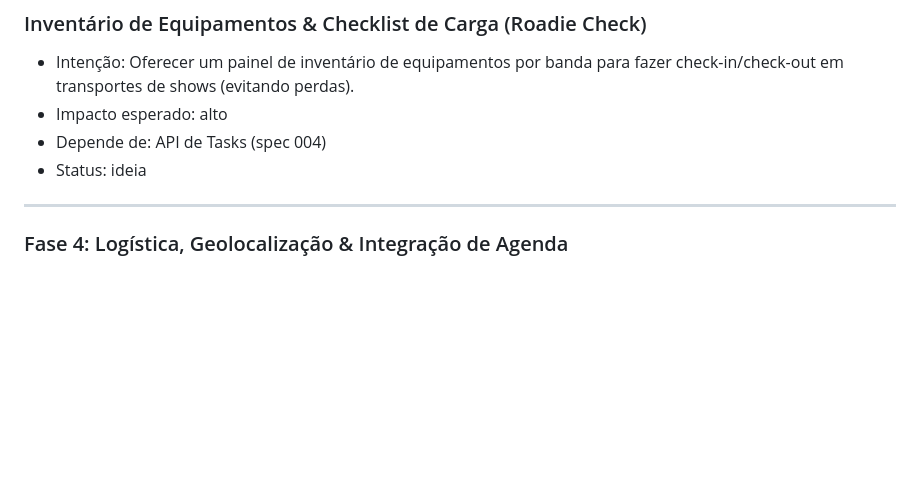
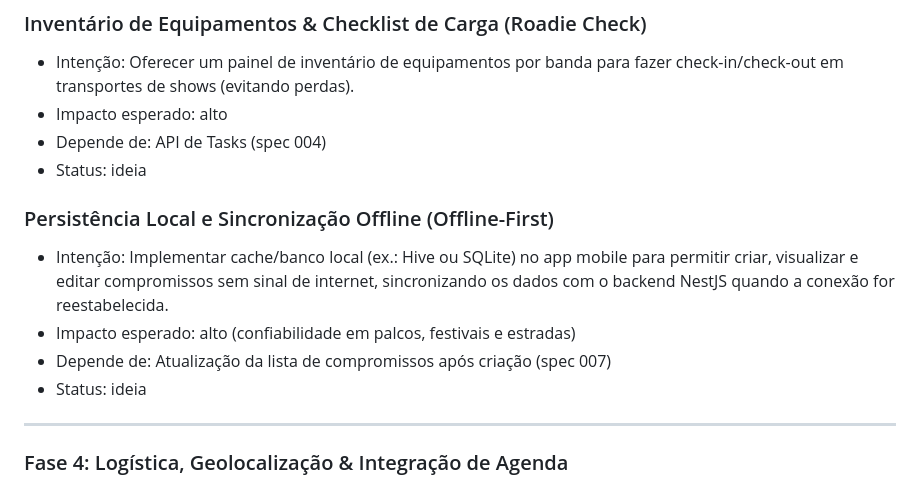
Before and after one commit to LucasDavid80/my-roadie-platform, a Markdown page: backlog.md, the part around the change. Rendered like a GitHub page; blank space fills up the shorter version.

Commit message:
docs(backlog): adicionar feature de persistencia local offline na Fase 3

```diff
--- a/backlog.md
+++ b/backlog.md
@@ -114,6 +114,12 @@
 - Depende de: API de Tasks (spec 004)
 - Status: ideia
 
+### Persistência Local e Sincronização Offline (Offline-First)
+- Intenção: Implementar cache/banco local (ex.: Hive ou SQLite) no app mobile para permitir criar, visualizar e editar compromissos sem sinal de internet, sincronizando os dados com o backend NestJS quando a conexão for reestabelecida.
+- Impacto esperado: alto (confiabilidade em palcos, festivais e estradas)
+- Depende de: Atualização da lista de compromissos após criação (spec 007)
+- Status: ideia
+
 ---
 
 ### Fase 4: Logística, Geolocalização & Integração de Agenda
```
